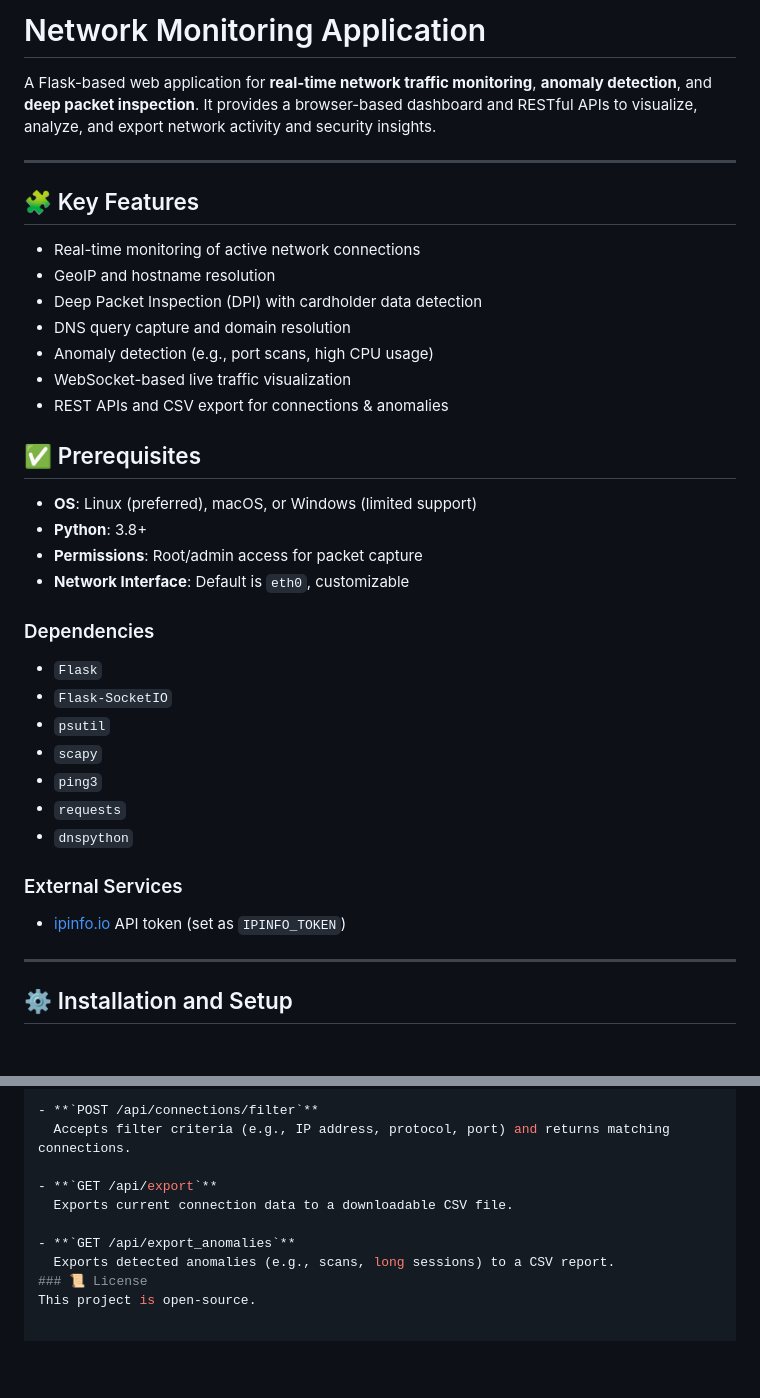
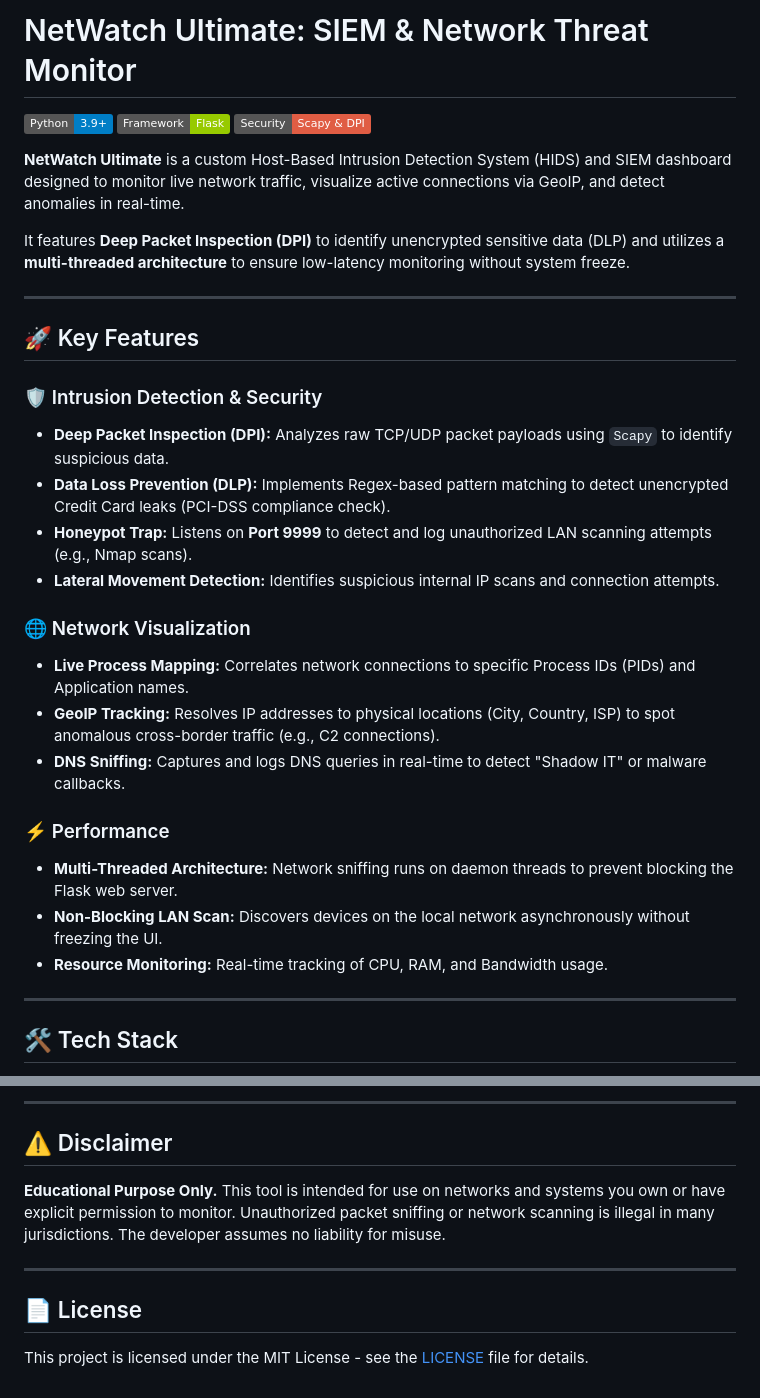
Before and after one commit to neerajsait/Network-Monitor, a Markdown page: README.md, 2 parts joined by grey strips. Rendered like a GitHub page; badges without logos; blank space fills up the shorter version.

Commit message:
Revise README for NetWatch Ultimate project
Updated README to reflect new project name and features.

```diff
--- a/README.md
+++ b/README.md
@@ -1,42 +1,32 @@
-# Network Monitoring Application
+# NetWatch Ultimate: SIEM & Network Threat Monitor
 
-A Flask-based web application for **real-time network traffic monitoring**, **anomaly detection**, and **deep packet inspection**. It provides a browser-based dashboard and RESTful APIs to visualize, analyze, and export network activity and security insights.
+![Python](https://img.shields.io/badge/Python-3.9%2B-blue) ![Flask](https://img.shields.io/badge/Framework-Flask-green) ![Security](https://img.shields.io/badge/Security-Scapy%20%26%20DPI-red)
+
+**NetWatch Ultimate** is a custom Host-Based Intrusion Detection System (HIDS) and SIEM dashboard designed to monitor live network traffic, visualize active connections via GeoIP, and detect anomalies in real-time.
+
+It features **Deep Packet Inspection (DPI)** to identify unencrypted sensitive data (DLP) and utilizes a **multi-threaded architecture** to ensure low-latency monitoring without system freeze.
 
 ---
 
-## 🧩 Key Features
+## 🚀 Key Features
 
-- Real-time monitoring of active network connections
-- GeoIP and hostname resolution
-- Deep Packet Inspection (DPI) with cardholder data detection
-- DNS query capture and domain resolution
-- Anomaly detection (e.g., port scans, high CPU usage)
-- WebSocket-based live traffic visualization
-- REST APIs and CSV export for connections & anomalies
+### 🛡️ Intrusion Detection & Security
+* **Deep Packet Inspection (DPI):** Analyzes raw TCP/UDP packet payloads using `Scapy` to identify suspicious data.
+* **Data Loss Prevention (DLP):** Implements Regex-based pattern matching to detect unencrypted Credit Card leaks (PCI-DSS compliance check).
+* **Honeypot Trap:** Listens on **Port 9999** to detect and log unauthorized LAN scanning attempts (e.g., Nmap scans).
+* **Lateral Movement Detection:** Identifies suspicious internal IP scans and connection attempts.
 
+### 🌐 Network Visualization
+* **Live Process Mapping:** Correlates network connections to specific Process IDs (PIDs) and Application names.
+* **GeoIP Tracking:** Resolves IP addresses to physical locations (City, Country, ISP) to spot anomalous cross-border traffic (e.g., C2 connections).
+* **DNS Sniffing:** Captures and logs DNS queries in real-time to detect "Shadow IT" or malware callbacks.
 
-## ✅ Prerequisites
-
-- **OS**: Linux (preferred), macOS, or Windows (limited support)
-- **Python**: 3.8+
-- **Permissions**: Root/admin access for packet capture
-- **Network Interface**: Default is `eth0`, customizable
-
-### Dependencies
-
-- `Flask`
-- `Flask-SocketIO`
-- `psutil`
-- `scapy`
-- `ping3`
-- `requests`
-- `dnspython`
-
-### External Services
-
-- [ipinfo.io](https://ipinfo.io/) API token (set as `IPINFO_TOKEN`)
+### ⚡ Performance
+* **Multi-Threaded Architecture:** Network sniffing runs on daemon threads to prevent blocking the Flask web server.
+* **Non-Blocking LAN Scan:** Discovers devices on the local network asynchronously without freezing the UI.
+* **Resource Monitoring:** Real-time tracking of CPU, RAM, and Bandwidth usage.
 
 ---
 
-## ⚙️ Installation and Setup
+## 🛠️ Tech Stack
 
@@ -135,11 +80,13 @@ pip install flask flask-socketio psutil ping3 requests dnspython scapy
 
-- **`POST /api/connections/filter`**
-  Accepts filter criteria (e.g., IP address, protocol, port) and returns matching connections.
+---
 
-- **`GET /api/export`**
-  Exports current connection data to a downloadable CSV file.
+## ⚠️ Disclaimer
 
-- **`GET /api/export_anomalies`**
-  Exports detected anomalies (e.g., scans, long sessions) to a CSV report.
-### 📜 License
-This project is open-source.
+**Educational Purpose Only.**
+This tool is intended for use on networks and systems you own or have explicit permission to monitor. Unauthorized packet sniffing or network scanning is illegal in many jurisdictions. The developer assumes no liability for misuse.
+
+---
+
+## 📄 License
+
+This project is licensed under the MIT License - see the [LICENSE](LICENSE) file for details.
```
Also changed, not shown: other parts of README.md (+34 -79 lines).
